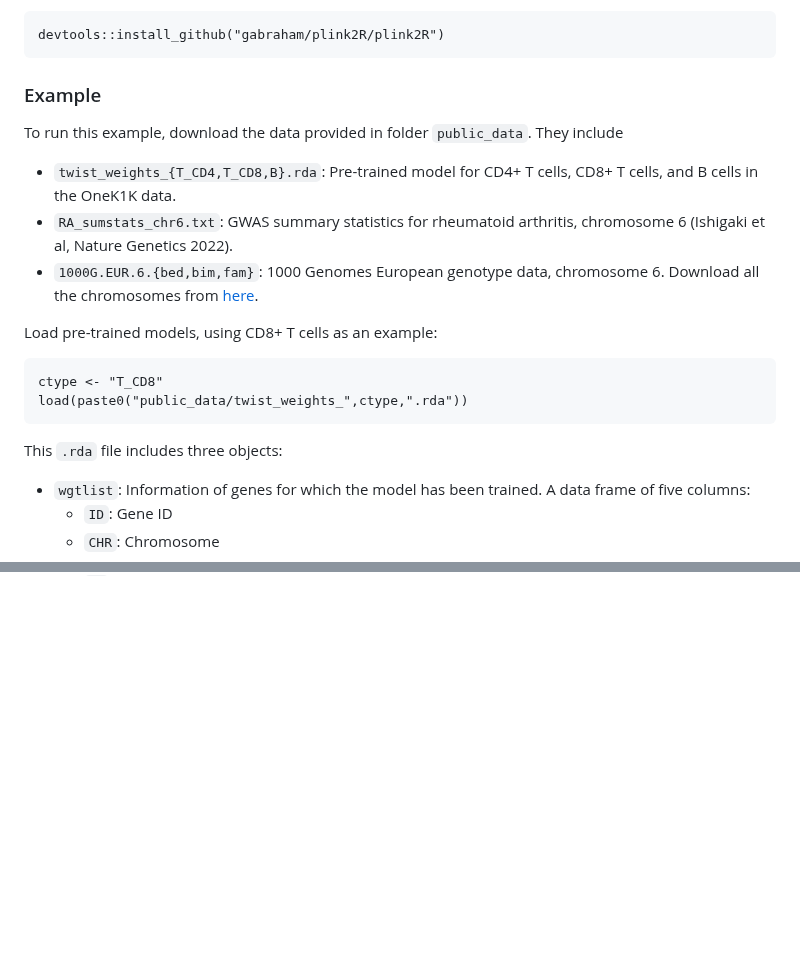
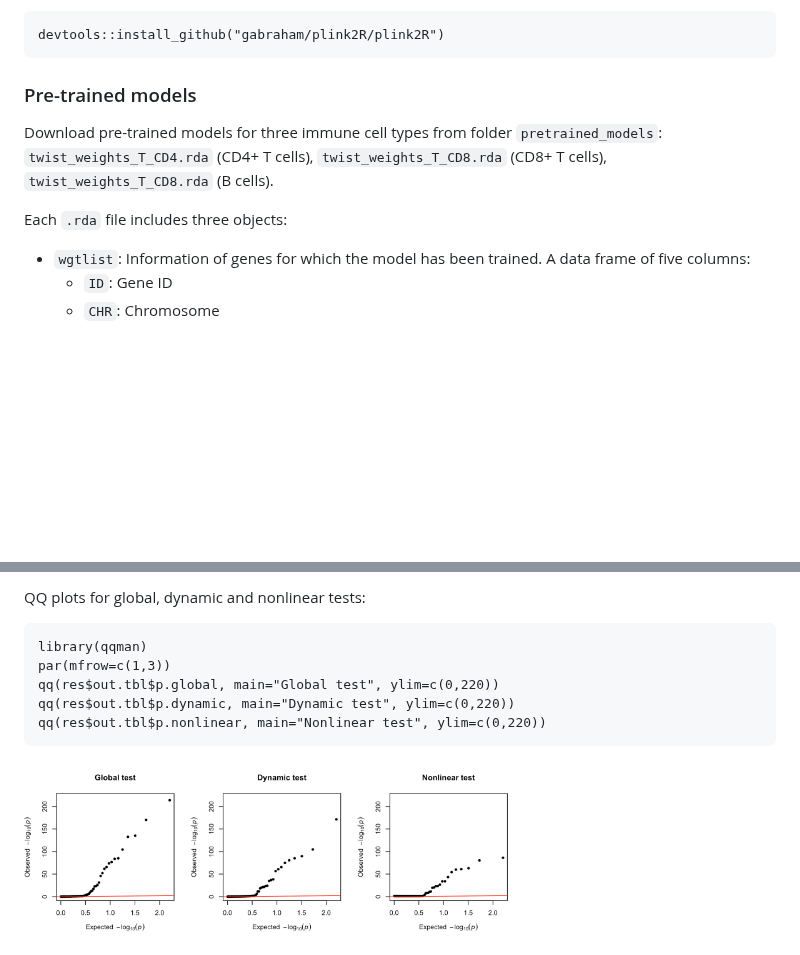
Before and after one commit to gqi/TWiST, a Markdown page: README.md, 2 parts joined by grey strips. Rendered like a GitHub page; pictures changed too: example_data/QQ_T_CD8_chr6.png (added); blank space fills up the shorter version.

````diff
--- a/README.md
+++ b/README.md
@@ -25,20 +25,11 @@ In addition, install the `plink2R` package to read genotype data (PLINK files) i
 devtools::install_github("gabraham/plink2R/plink2R")
 ```
 
-### Example
+### Pre-trained models
 
-To run this example, download the data provided in folder `public_data`. They include
-* `twist_weights_{T_CD4,T_CD8,B}.rda`: Pre-trained model for CD4+ T cells, CD8+ T cells, and B cells in the OneK1K data.
-* `RA_sumstats_chr6.txt`: GWAS summary statistics for rheumatoid arthritis, chromosome 6 (Ishigaki et al, Nature Genetics 2022).
-* `1000G.EUR.6.{bed,bim,fam}`: 1000 Genomes European genotype data, chromosome 6. Download all the chromosomes from [here](https://data.broadinstitute.org/alkesgroup/FUSION/LDREF.tar.bz2).
+Download pre-trained models for three immune cell types from folder `pretrained_models`: `twist_weights_T_CD4.rda` (CD4+ T cells), `twist_weights_T_CD8.rda` (CD8+ T cells), `twist_weights_T_CD8.rda` (B cells).
 
-Load pre-trained models, using CD8+ T cells as an example:
-```
-ctype <- "T_CD8"
-load(paste0("public_data/twist_weights_",ctype,".rda"))
-```
-
-This `.rda` file includes three objects:
+Each `.rda` file includes three objects:
 * `wgtlist`: Information of genes for which the model has been trained. A data frame of five columns:
     * `ID`: Gene ID
     * `CHR`: Chromosome
@@ -59,0 +110,10 @@ This `.rda` file includes three objects:
+QQ plots for global, dynamic and nonlinear tests:
+```
+library(qqman)
+par(mfrow=c(1,3))
+qq(res$out.tbl$p.global, main="Global test", ylim=c(0,220))
+qq(res$out.tbl$p.dynamic, main="Dynamic test", ylim=c(0,220))
+qq(res$out.tbl$p.nonlinear, main="Nonlinear test", ylim=c(0,220))
+```
+
+<img src="/example_data/QQ_T_CD8_chr6.png" alt="QQ" width="500"/>
````
Also changed, not shown: other parts of README.md (+61 -2 lines), 15 other files.
